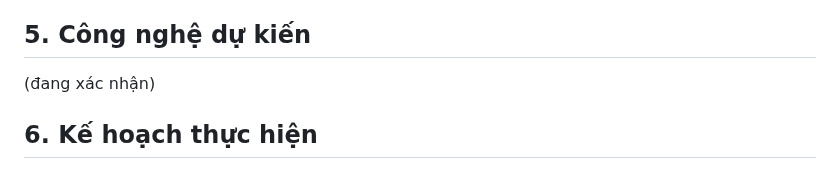
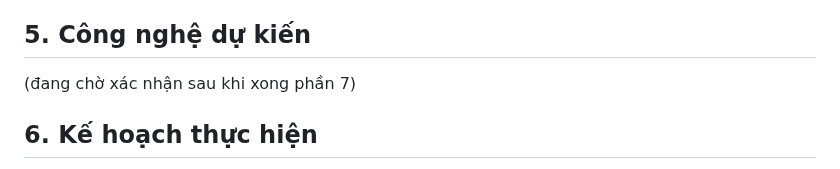
Before and after one commit to ngocdoan206/NHOM-4-PTUDTMDT-UEH, a Markdown page: README.md, the part around the change. Drawn GitHub-style.

Commit message:
cập nhật nội dung lần 1

```diff
--- a/README.md
+++ b/README.md
@@ -60,7 +60,7 @@ Chi tiết từng chức năng nằm trong REQUIREMENTS.md.
 
 ## 5. Công nghệ dự kiến
 
-(đang xác nhận)
+(đang chờ xác nhận sau khi xong phần 7)
 
 ## 6. Kế hoạch thực hiện
 
```
